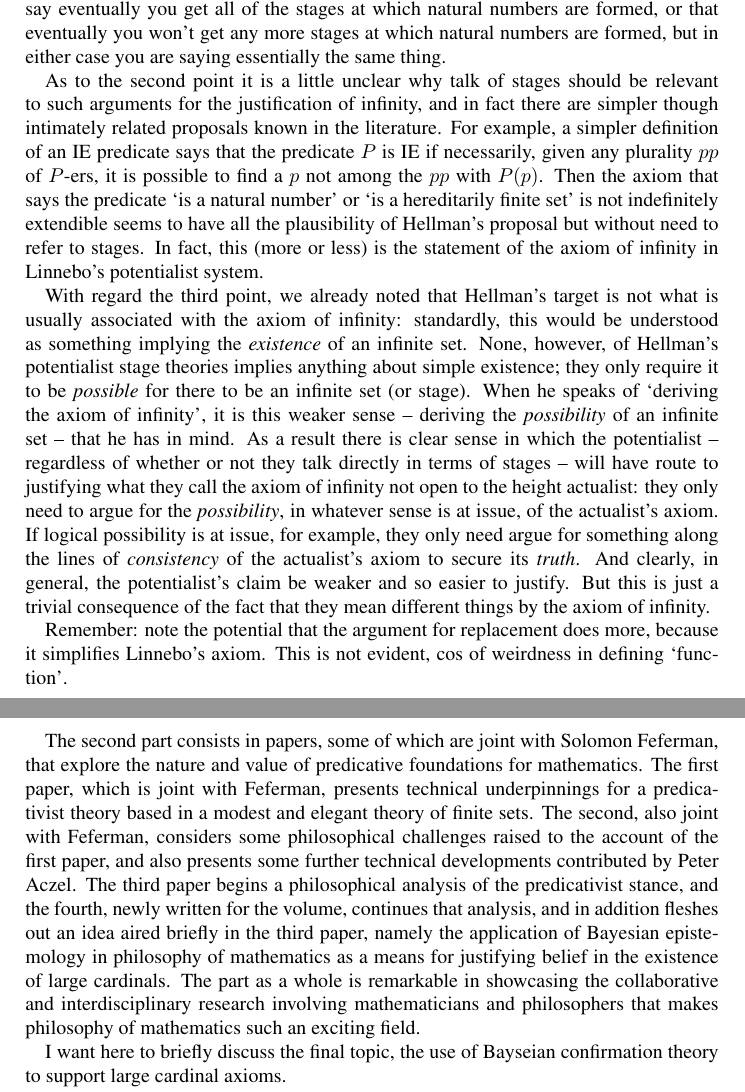
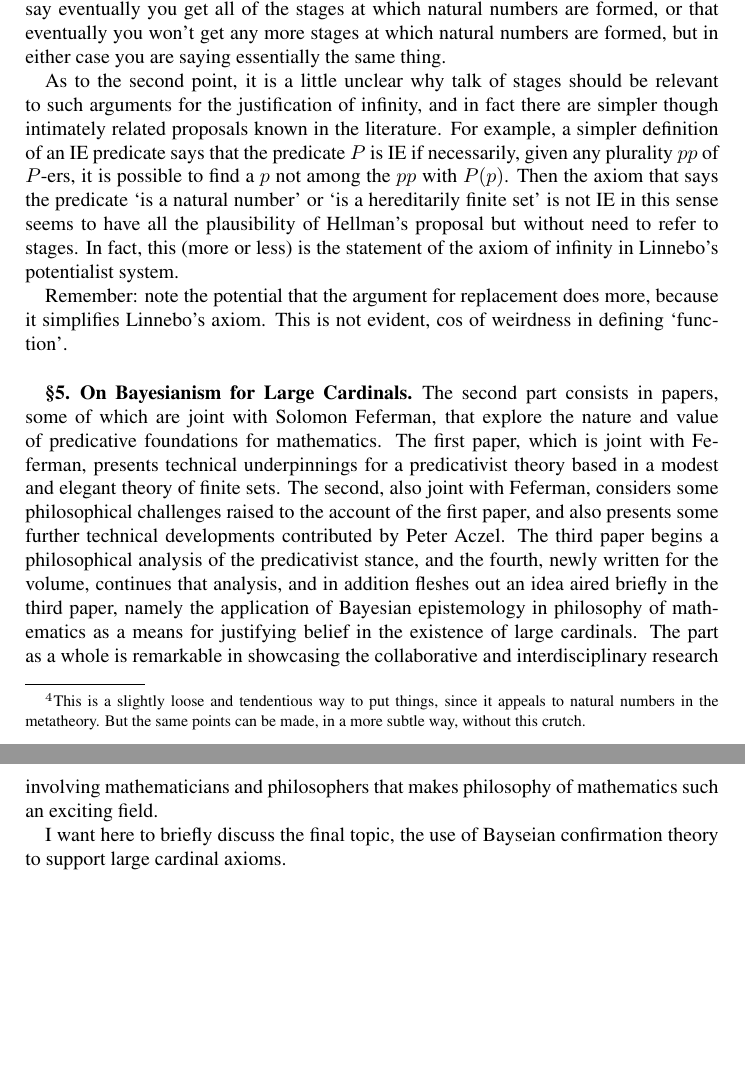
Before and after one commit to cscambler/Hellman-MAIL-review, a LaTeX thesis (Hellman Review.tex): two parts of pages 7 and 8 of 10 before the commit and two parts of pages 7 and 8 of 9 after it, joined at a grey line, cut so that both start at the same text, the shorter picture padded with empty space. Compiled offline with pdfLaTeX; a LaTeX package or settings file that is missing is left out.

Commit message:
finished edit section 3

```diff
--- a/Hellman Review.tex
+++ b/Hellman Review.tex
@@ -459,7 +459,6 @@ and indeed unnecessarily complicating. The indefinite extensibility property,
 and formulation of axioms in terms of it, is well known in the literature
 and provides a much cleaner formulation of the same ideas, in my opinion at least.
 
-On the issue of daylight between {\bf A} and Hellman's proposal: Let's review the dialectic. Hellman's stage theory is committed to \begin{description} \item[E] For each natural number $n$, it is possible to find a stage $s_n$ at which the finite Von Neumann ordinal $n$ is formed.\end{description}
-The question is whether in addition it is possible to form all such stages `at once'. {\bf A} says `yes' quite straightforwardly: it asserts that it is possible to run through all the finite stages of the set construction process. In the context of {\bf E} on the other hand, {\bf D} is a way of saying `yes' bentbackwardly, by saying that eventually the stages that witness formation of natural numbers \emph{stop coming}, even though the stages continue. But (given that by {\bf E} such stages do come for each $n$) this really seems a trivial restatement of the claim that eventually you get all of them.  In fact they seem roughly akin to the pair `someone is wearing a hat' and `not everyone is not wearing a hat': you can either say eventually you get all of the stages at which natural numbers are formed, or that eventually you won't get any more stages at which natural numbers are formed, but in either case you are saying essentially the same thing.
+On the issue of daylight between {\bf A} and Hellman's proposal:
+Let's review the dialectic. Hellman's stage theory is committed to
 
-As to the second point it is a little unclear why talk of stages should be relevant to such arguments for the justification of infinity, and in fact there are simpler though intimately related proposals known in the literature. For example, a simpler definition of an IE predicate says that the predicate $P$ is IE if necessarily, given any plurality $pp$ of $P$-ers, it is possible to find a $p$ not among the $pp$ with $P(p)$. Then the axiom that says the predicate `is a natural number' or `is a hereditarily finite set' is not indefinitely extendible seems to have all the plausibility of Hellman's proposal but without need to refer to stages. In fact, this (more or less) is the statement of the axiom of infinity in Linnebo's potentialist system.
@@ -465,0 +469,4 @@ As to the second point it is a little unclear why talk of stages should be relev
+        This is a slightly loose and tendentious way to put things,
+        since it appeals to natural numbers in the metatheory. But
+        the same points can be made, in a more subtle way, without
+        this crutch.
@@ -466,9 +485,24 @@ As to the second point it is a little unclear why talk of stages should be relev
+you can either say eventually you get all of the stages at which natural numbers
+are formed, or that eventually you won't get any more stages at which natural
+numbers are formed, but in either case you are saying essentially the same thing.
 
-With regard the third point, we already noted that Hellman's target is not what is usually associated with the axiom of infinity: standardly, this would be understood as something implying the \emph{existence} of an infinite set. None, however, of Hellman's potentialist stage theories implies anything about simple existence; they only require it to be \emph{possible} for there to be an infinite set (or stage). When he speaks of `deriving the axiom of infinity', it is this weaker sense -- deriving the \emph{possibility} of an infinite set -- that he has in mind. As a result there is clear sense in which the potentialist -- regardless of whether or not they talk directly in terms of stages -- will have route to justifying what they call the axiom of infinity not open to the height actualist: they only need to argue for the \emph{possibility}, in whatever sense is at issue, of the actualist's axiom. If logical possibility is at issue, for example, they only need argue for something along the lines of \emph{consistency} of the actualist's axiom to secure its \emph{truth}. And clearly, in general, the potentialist's claim be weaker and so easier to justify. But this is just a trivial consequence of the fact that they mean different things by the axiom of infinity.
+As to the second point, it is a little unclear why talk of stages
+should be relevant to such arguments for the justification of infinity,
+and in fact there are simpler though intimately related proposals known
+in the literature. For example, a simpler definition of an IE predicate says
+that the predicate $P$ is IE if necessarily, given any plurality $pp$ of $P$-ers,
+it is possible to find a $p$ not among the $pp$ with $P(p)$.
+Then the axiom that says the predicate `is a natural number' or
+`is a hereditarily finite set' is not IE in this sense seems to have
+all the plausibility of Hellman's proposal but without need to refer to stages.
+In fact, this (more or less) is the statement of the axiom of infinity in
+Linnebo's potentialist system.
 
 Remember: note the potential that the argument for replacement does more,
 because it simplifies Linnebo's axiom. This is not evident,
 cos of weirdness in defining `function'.
+
+\section{On Bayesianism for Large Cardinals}
 
 The second part consists in papers, some of which are joint with Solomon Feferman, that explore the nature and value of predicative foundations for mathematics. The first paper, which is joint with Feferman, presents technical underpinnings for a predicativist theory based in a modest and elegant theory of finite sets. The second, also joint with Feferman, considers some philosophical challenges raised to the account of the first paper, and also presents some further technical developments contributed by Peter Aczel. The third paper begins a philosophical analysis of the predicativist stance, and the fourth, newly written for the volume, continues that analysis, and in addition fleshes out an idea aired briefly in the third paper, namely the application of Bayesian epistemology in philosophy of mathematics as a means for justifying belief in the existence of large cardinals. The part as a whole is remarkable in showcasing the collaborative and interdisciplinary research involving mathematicians and philosophers that makes philosophy of mathematics such an exciting field.
 
```
Also changed, not shown: Hellman Review.pdf, Hellman Review.tex (16 more changed lines).
